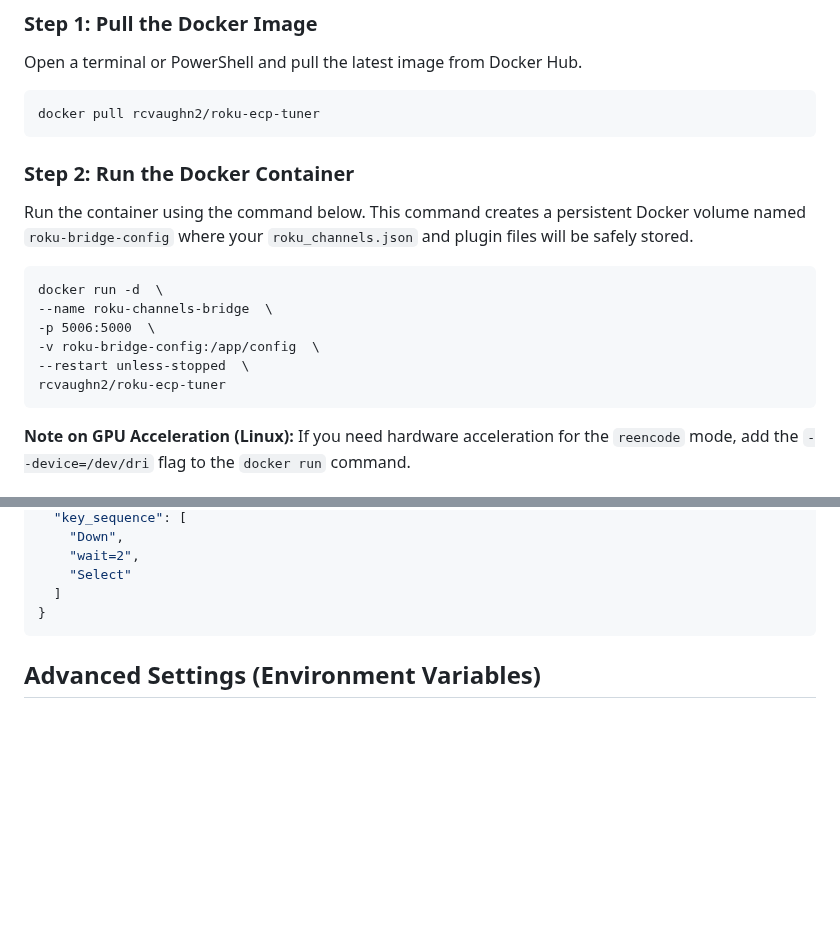
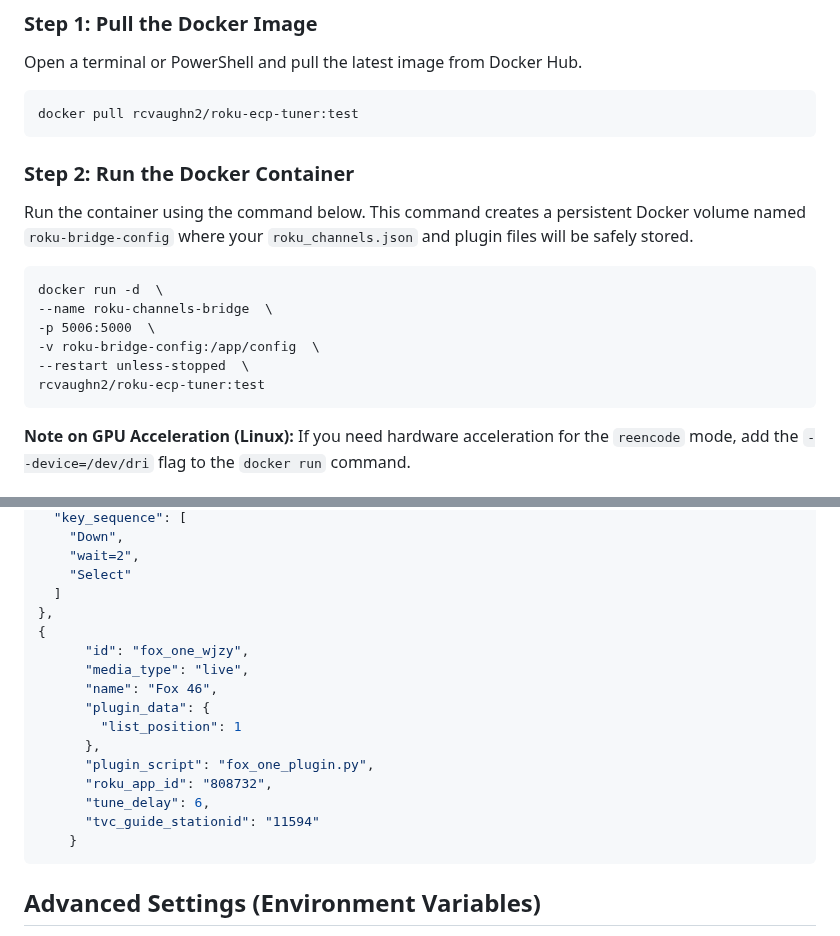
Before and after one commit to nuken/roku-bridge, a Markdown page: README.md, 2 parts joined by grey strips. Drawn GitHub-style; blank space fills up the shorter version.

````diff
--- a/README.md
+++ b/README.md
@@ -26,7 +26,7 @@ The application is distributed as a multi-architecture Docker image, ready to ru
 Open a terminal or PowerShell and pull the latest image from Docker Hub.
 
 ```
-docker pull rcvaughn2/roku-ecp-tuner
+docker pull rcvaughn2/roku-ecp-tuner:test
 ```
 
 ### **Step 2: Run the Docker Container**
@@ -39,7 +39,7 @@ docker run -d  \
 -p 5006:5000  \
 -v roku-bridge-config:/app/config  \
 --restart unless-stopped  \
-rcvaughn2/roku-ecp-tuner
+rcvaughn2/roku-ecp-tuner:test
 ```
 
 **Note on GPU Acceleration (Linux):** If you need hardware acceleration for the `reencode` mode, add the `--device=/dev/dri` flag to the `docker run` command.
@@ -133,7 +133,19 @@ While all settings can be managed through the web interface, the configuration i
     "wait=2",
     "Select"
   ]
-}
+},
+{
+      "id": "fox_one_wjzy",
+      "media_type": "live",
+      "name": "Fox 46",
+      "plugin_data": {
+        "list_position": 1
+      },
+      "plugin_script": "fox_one_plugin.py",
+      "roku_app_id": "808732",
+      "tune_delay": 6,
+      "tvc_guide_stationid": "11594"
+    }
 ```
 
 ## **Advanced Settings (Environment Variables)**
````
